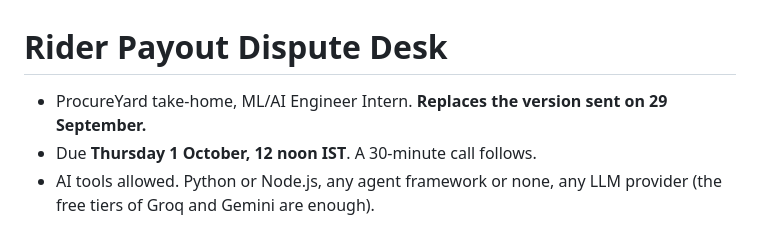
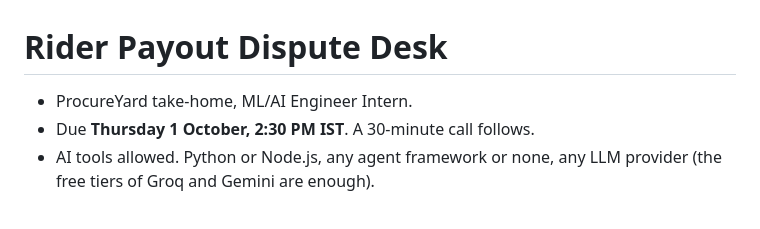
Before and after one commit to SandipGiri-Developer/Quick-Drop, a Markdown page: BRIEF.md, the part around the change. Rendered like a GitHub page.

Commit message:
Update deadline

```diff
--- a/BRIEF.md
+++ b/BRIEF.md
@@ -1,7 +1,7 @@
 # Rider Payout Dispute Desk
 
-- ProcureYard take-home, ML/AI Engineer Intern. **Replaces the version sent on 29 September.**
-- Due **Thursday 1 October, 12 noon IST**. A 30-minute call follows.
+- ProcureYard take-home, ML/AI Engineer Intern.
+- Due **Thursday 1 October, 2:30 PM IST**. A 30-minute call follows.
 - AI tools allowed. Python or Node.js, any agent framework or none, any LLM provider (the free tiers of Groq and Gemini are enough).
 
 QuickDrop is a fictional delivery company with about 5,000 riders. Its ops team handed us the material below, as it came.
```
